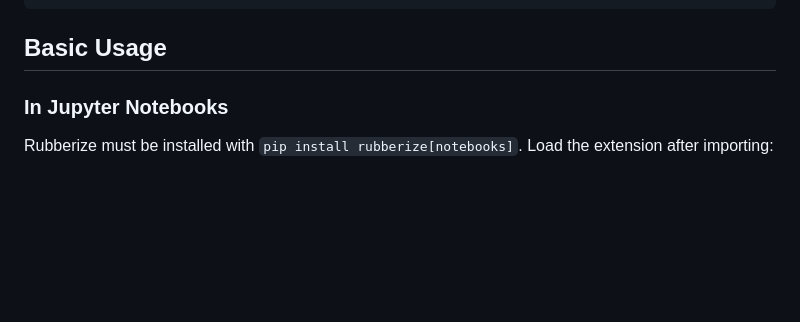
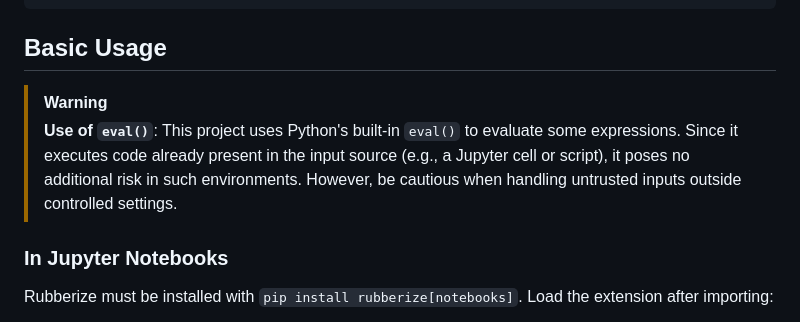
Before and after one commit to chitoperalta/rubberize, a Markdown page: README.md, the part around the change. GitHub-like rendering; blank space fills up the shorter version.

Commit message:
docs(readme): added a use of eval() warning

````diff
--- a/README.md
+++ b/README.md
@@ -59,6 +59,9 @@ playwright install chromium
 ```
 
 ## Basic Usage
+
+> [!WARNING]
+> **Use of `eval()`**: This project uses Python's built-in `eval()` to evaluate some expressions. Since it executes code already present in the input source (e.g., a Jupyter cell or script), it poses no additional risk in such environments. However, be cautious when handling untrusted inputs outside controlled settings.
 
 ### In Jupyter Notebooks
 
````
